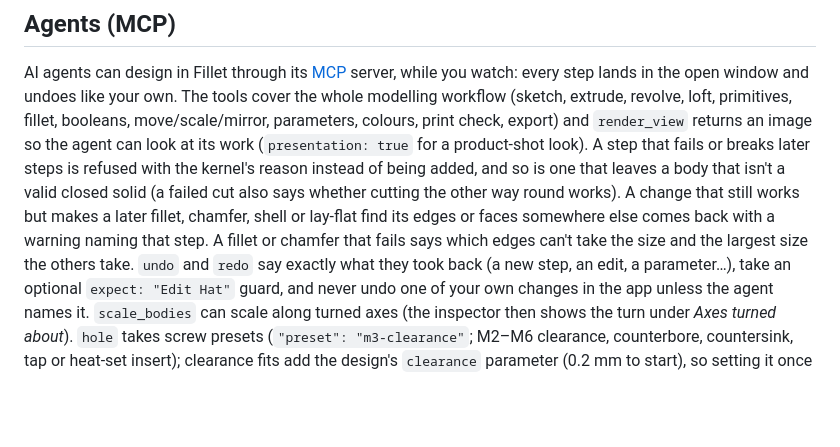
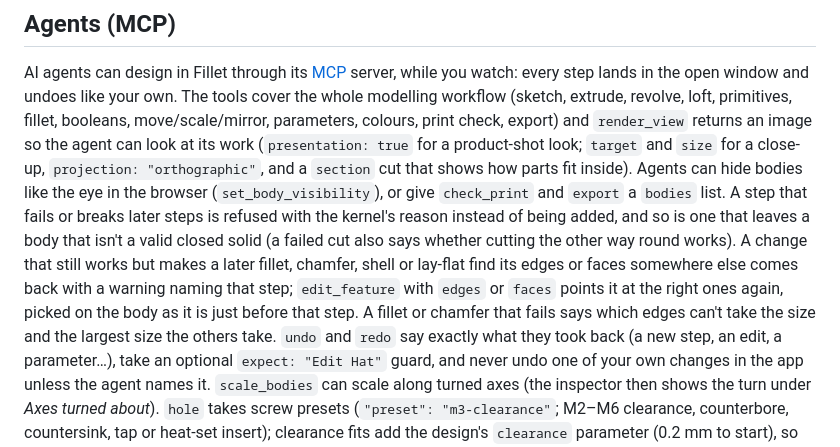
Before and after one commit to Jensderond/fillet, a Markdown page: README.md, the part around the change. Rendered like a GitHub page; blank space fills up the shorter version.

Commit message:
docs: Describe section renders, hiding bodies and re-pointing steps

```diff
--- a/README.md
+++ b/README.md
@@ -71,11 +71,15 @@ AI agents can design in Fillet through its [MCP](https://modelcontextprotocol.io
 watch: every step lands in the open window and undoes like your own. The tools cover the whole
 modelling workflow (sketch, extrude, revolve, loft, primitives, fillet, booleans, move/scale/mirror,
 parameters, colours, print check, export) and `render_view` returns an image so the agent can look
-at its work (`presentation: true` for a product-shot look). A step that fails or breaks later steps
+at its work (`presentation: true` for a product-shot look; `target` and `size` for a close-up,
+`projection: "orthographic"`, and a `section` cut that shows how parts fit inside). Agents can hide
+bodies like the eye in the browser (`set_body_visibility`), or give `check_print` and `export` a
+`bodies` list. A step that fails or breaks later steps
 is refused with the kernel's reason instead of being added, and so is one that leaves a body that
 isn't a valid closed solid (a failed cut also says whether cutting the other way round works). A change that still works but makes a
 later fillet, chamfer, shell or lay-flat find its edges or faces somewhere else comes back with a
-warning naming that step. A fillet or chamfer that fails says which edges can't take the size and
+warning naming that step; `edit_feature` with `edges` or `faces` points it at the right ones again,
+picked on the body as it is just before that step. A fillet or chamfer that fails says which edges can't take the size and
 the largest size the others take. `undo` and `redo` say exactly what they took back (a new step, an
 edit, a parameter…), take an optional `expect: "Edit Hat"` guard, and never undo one of your own
 changes in the app unless the agent names it. `scale_bodies` can scale along turned axes (the
```
